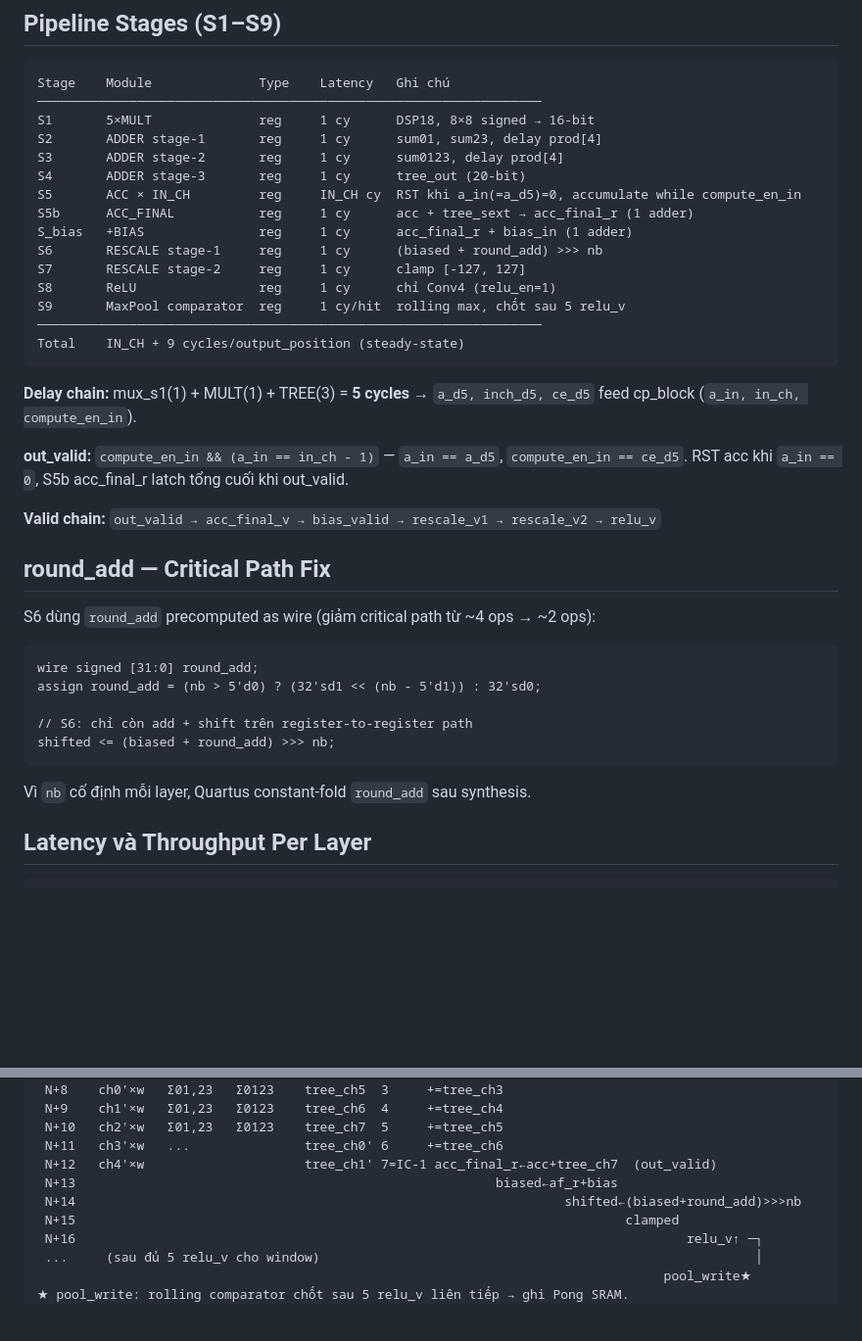
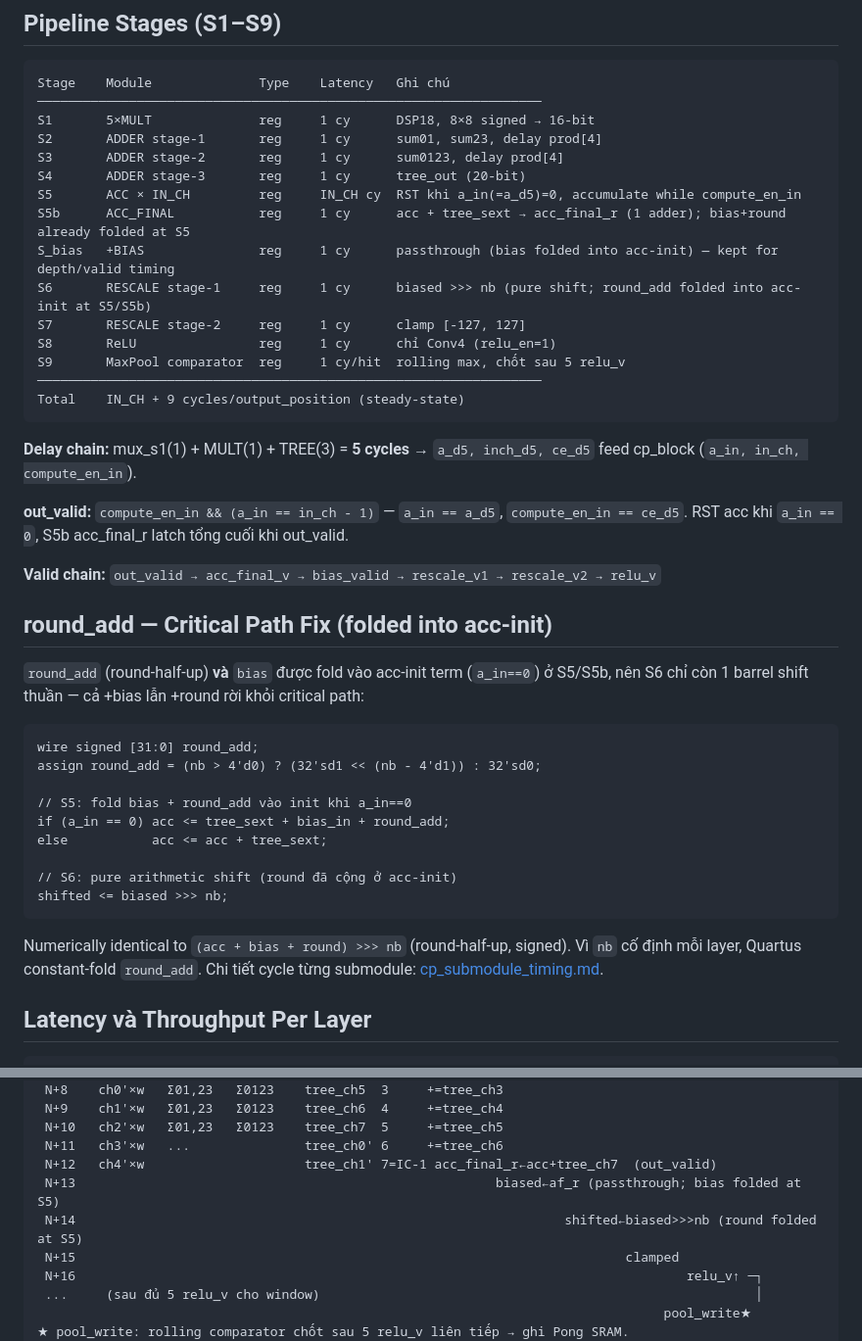
Before and after one commit to Haveroahl/1D-CNN-Accelerator-for-ECG-Arrhythmia-Classification-on-FPGA, a Markdown page: hardware/docs/cp_pipeline.md, 2 parts joined by grey strips. Shown at 98% size. Rendered like a GitHub page; blank space fills up the shorter version.

````diff
--- a/hardware/docs/cp_pipeline.md
+++ b/hardware/docs/cp_pipeline.md
@@ -10,9 +10,9 @@ S2       ADDER stage-1       reg     1 cy      sum01, sum23, delay prod[4]
 S3       ADDER stage-2       reg     1 cy      sum0123, delay prod[4]
 S4       ADDER stage-3       reg     1 cy      tree_out (20-bit)
 S5       ACC × IN_CH         reg     IN_CH cy  RST khi a_in(=a_d5)=0, accumulate while compute_en_in
-S5b      ACC_FINAL           reg     1 cy      acc + tree_sext → acc_final_r (1 adder)
-S_bias   +BIAS               reg     1 cy      acc_final_r + bias_in (1 adder)
-S6       RESCALE stage-1     reg     1 cy      (biased + round_add) >>> nb
+S5b      ACC_FINAL           reg     1 cy      acc + tree_sext → acc_final_r (1 adder); bias+round already folded at S5
+S_bias   +BIAS               reg     1 cy      passthrough (bias folded into acc-init) — kept for depth/valid timing
+S6       RESCALE stage-1     reg     1 cy      biased >>> nb (pure shift; round_add folded into acc-init at S5/S5b)
 S7       RESCALE stage-2     reg     1 cy      clamp [-127, 127]
 S8       ReLU                reg     1 cy      chỉ Conv4 (relu_en=1)
 S9       MaxPool comparator  reg     1 cy/hit  rolling max, chốt sau 5 relu_v
@@ -27,19 +27,26 @@ Total    IN_CH + 9 cycles/output_position (steady-state)
 
 **Valid chain:** `out_valid → acc_final_v → bias_valid → rescale_v1 → rescale_v2 → relu_v`
 
-## round_add — Critical Path Fix
+## round_add — Critical Path Fix (folded into acc-init)
 
-S6 dùng `round_add` precomputed as wire (giảm critical path từ ~4 ops → ~2 ops):
+`round_add` (round-half-up) **và** `bias` được fold vào acc-init term (`a_in==0`) ở
+S5/S5b, nên S6 chỉ còn 1 barrel shift thuần — cả +bias lẫn +round rời khỏi critical path:
 
 ```verilog
 wire signed [31:0] round_add;
-assign round_add = (nb > 5'd0) ? (32'sd1 << (nb - 5'd1)) : 32'sd0;
+assign round_add = (nb > 4'd0) ? (32'sd1 << (nb - 4'd1)) : 32'sd0;
 
-// S6: chỉ còn add + shift trên register-to-register path
-shifted <= (biased + round_add) >>> nb;
+// S5: fold bias + round_add vào init khi a_in==0
+if (a_in == 0) acc <= tree_sext + bias_in + round_add;
+else           acc <= acc + tree_sext;
+
+// S6: pure arithmetic shift (round đã cộng ở acc-init)
+shifted <= biased >>> nb;
 ```
 
-Vì `nb` cố định mỗi layer, Quartus constant-fold `round_add` sau synthesis.
+Numerically identical to `(acc + bias + round) >>> nb` (round-half-up, signed). Vì `nb`
+cố định mỗi layer, Quartus constant-fold `round_add`. Chi tiết cycle từng submodule:
+[cp_submodule_timing.md](cp_submodule_timing.md).
 
 ## Latency và Throughput Per Layer
 
@@ -120,8 +127,8 @@ Cycle   S1(mult) S2(add1) S3(add2) S4(tree) a_d5  ACC       S5b(af) S_bias  S6
  N+10   ch2'×w   Σ01,23   Σ0123    tree_ch7  5     +=tree_ch5
  N+11   ch3'×w   ...               tree_ch0' 6     +=tree_ch6
  N+12   ch4'×w                     tree_ch1' 7=IC-1 acc_final_r←acc+tree_ch7  (out_valid)
- N+13                                                       biased←af_r+bias
- N+14                                                                shifted←(biased+round_add)>>>nb
+ N+13                                                       biased←af_r (passthrough; bias folded at S5)
+ N+14                                                                shifted←biased>>>nb (round folded at S5)
  N+15                                                                        clamped
  N+16                                                                                relu_v↑ ─┐
  ...     (sau đủ 5 relu_v cho window)                                                         │
````
Also changed, not shown: hardware/docs/controller_fsm.md (+19 -18 lines), hardware/docs/cp_submodule_timing.md (added, +192 -0 lines).
